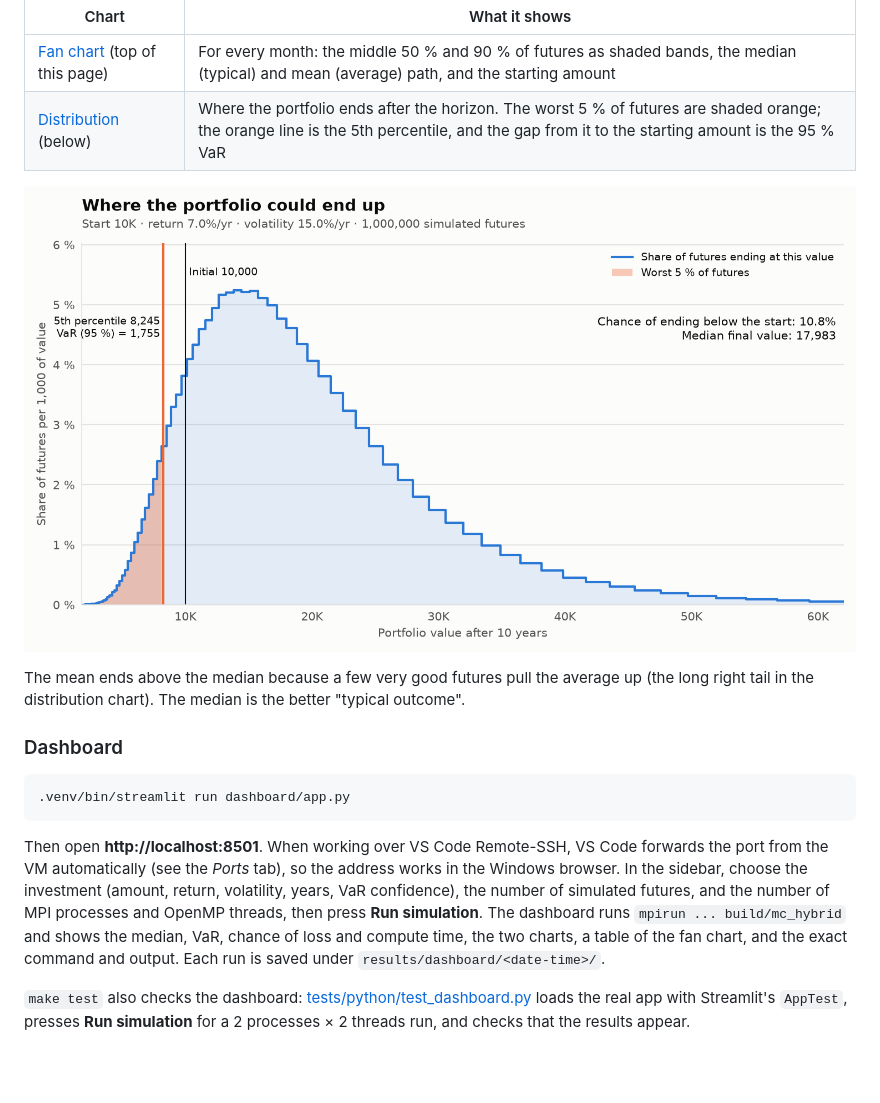
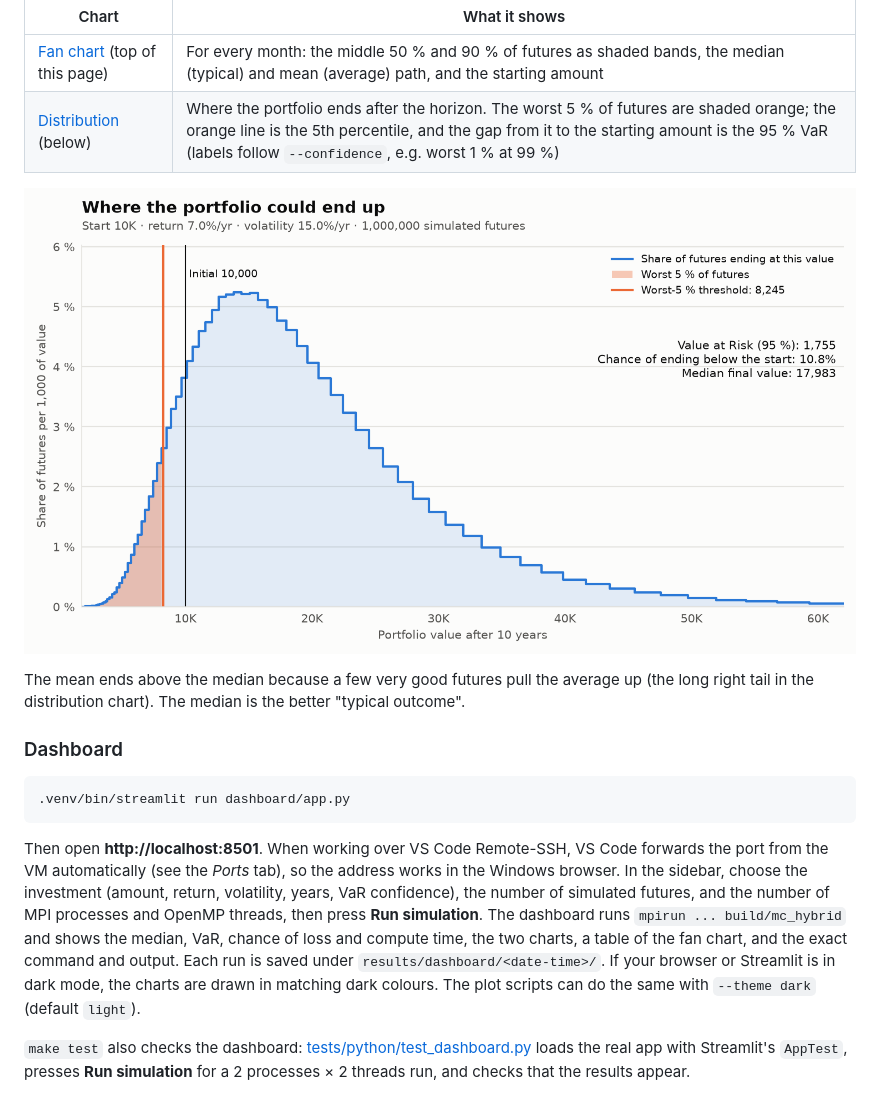
Before and after one commit to maryammustafa05/parallel-monte-carlo-simulator, a Markdown page: README.md, the part around the change. Rendered like a GitHub page; pictures changed too: docs/images/distribution.png; blank space fills up the shorter version.

Commit message:
Add fan chart, distribution chart, demo script and Streamlit dashboard

```diff
--- a/README.md
+++ b/README.md
@@ -202,7 +202,7 @@ Or draw the charts for any run folder yourself:
 | Chart | What it shows |
 |---|---|
 | [Fan chart](docs/images/fan_chart.png) (top of this page) | For every month: the middle 50 % and 90 % of futures as shaded bands, the median (typical) and mean (average) path, and the starting amount |
-| [Distribution](docs/images/distribution.png) (below) | Where the portfolio ends after the horizon. The worst 5 % of futures are shaded orange; the orange line is the 5th percentile, and the gap from it to the starting amount is the 95 % VaR |
+| [Distribution](docs/images/distribution.png) (below) | Where the portfolio ends after the horizon. The worst 5 % of futures are shaded orange; the orange line is the 5th percentile, and the gap from it to the starting amount is the 95 % VaR (labels follow `--confidence`, e.g. worst 1 % at 99 %) |
 
 ![Distribution of final values with VaR](docs/images/distribution.png)
 
@@ -223,6 +223,8 @@ MPI processes and OpenMP threads, then press **Run simulation**. The dashboard r
 `mpirun ... build/mc_hybrid` and shows the median, VaR, chance of loss and compute time,
 the two charts, a table of the fan chart, and the exact command and output. Each run is
 saved under `results/dashboard/<date-time>/`.
+If your browser or Streamlit is in dark mode, the charts are drawn in matching dark
+colours. The plot scripts can do the same with `--theme dark` (default `light`).
 
 `make test` also checks the dashboard: [tests/python/test_dashboard.py](tests/python/test_dashboard.py)
 loads the real app with Streamlit's `AppTest`, presses **Run simulation** for a
```
Also changed, not shown: 4 other files.
